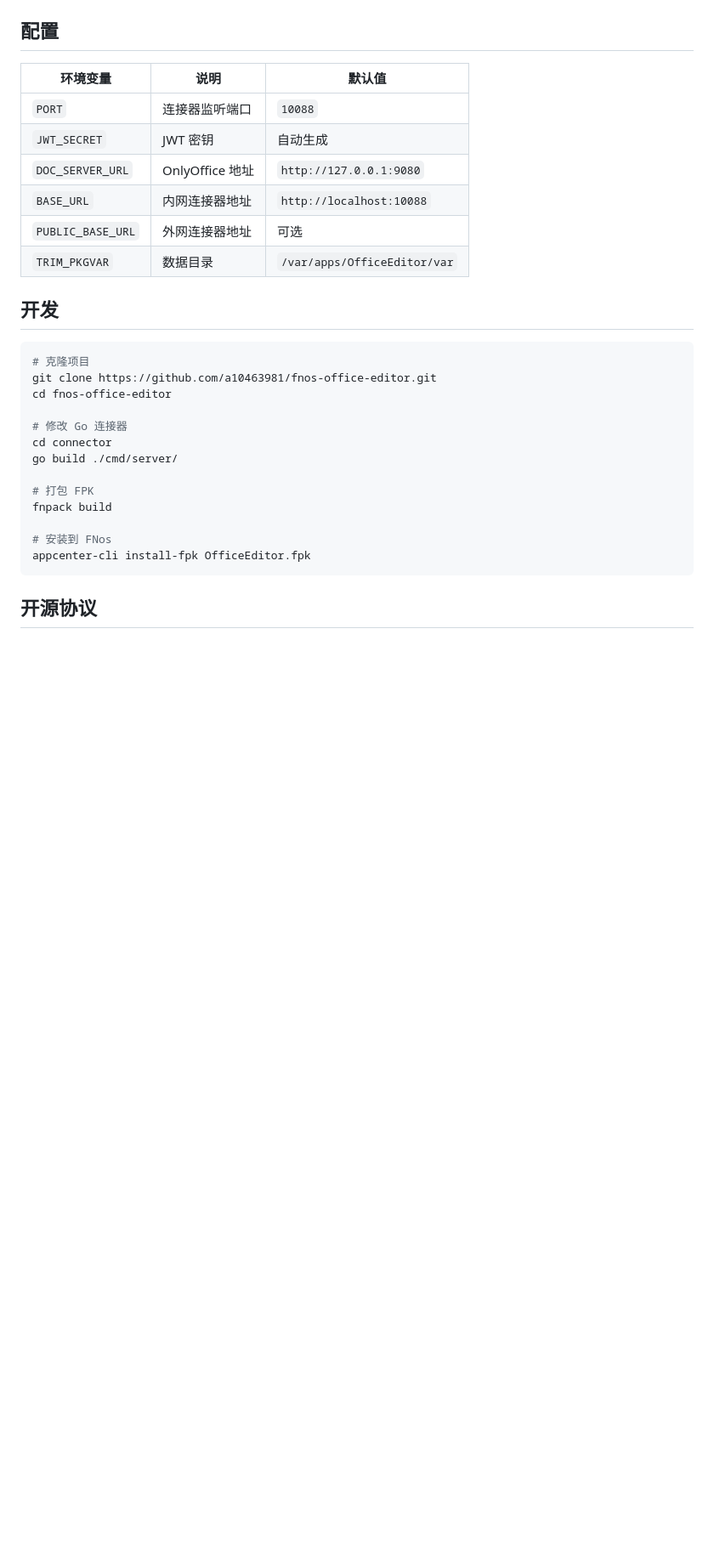
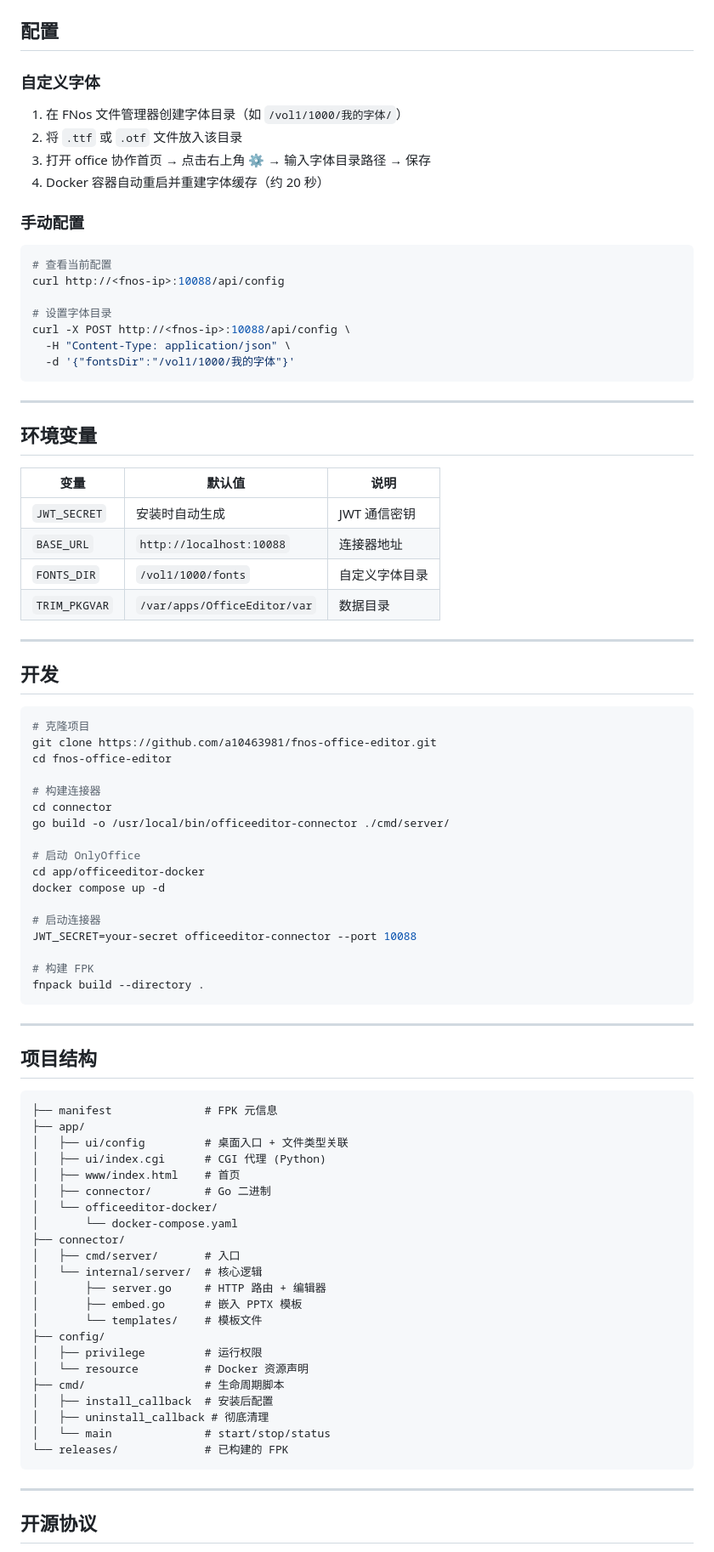
Before and after one commit to a10463981/fnos-office-editor, a Markdown page: README.md, the part around one of its changes. Shown at 85% size. Drawn GitHub-style; blank space fills up the shorter version.

Commit message:
docs: comprehensive README for v1.0.00

````diff
--- a/README.md
+++ b/README.md
@@ -67,14 +73,37 @@ docker compose up -d
 
 ## 配置
 
-| 环境变量 | 说明 | 默认值 |
-|---------|------|--------|
-| `PORT` | 连接器监听端口 | `10088` |
-| `JWT_SECRET` | JWT 密钥 | 自动生成 |
-| `DOC_SERVER_URL` | OnlyOffice 地址 | `http://127.0.0.1:9080` |
-| `BASE_URL` | 内网连接器地址 | `http://localhost:10088` |
-| `PUBLIC_BASE_URL` | 外网连接器地址 | 可选 |
-| `TRIM_PKGVAR` | 数据目录 | `/var/apps/OfficeEditor/var` |
+### 自定义字体
+
+1. 在 FNos 文件管理器创建字体目录（如 `/vol1/1000/我的字体/`）
+2. 将 `.ttf` 或 `.otf` 文件放入该目录
+3. 打开 office 协作首页 → 点击右上角 **⚙️** → 输入字体目录路径 → 保存
+4. Docker 容器自动重启并重建字体缓存（约 20 秒）
+
+### 手动配置
+
+```bash
+# 查看当前配置
+curl http://<fnos-ip>:10088/api/config
+
+# 设置字体目录
+curl -X POST http://<fnos-ip>:10088/api/config \
+  -H "Content-Type: application/json" \
+  -d '{"fontsDir":"/vol1/1000/我的字体"}'
+```
+
+---
+
+## 环境变量
+
+| 变量 | 默认值 | 说明 |
+|------|--------|------|
+| `JWT_SECRET` | 安装时自动生成 | JWT 通信密钥 |
+| `BASE_URL` | `http://localhost:10088` | 连接器地址 |
+| `FONTS_DIR` | `/vol1/1000/fonts` | 自定义字体目录 |
+| `TRIM_PKGVAR` | `/var/apps/OfficeEditor/var` | 数据目录 |
+
+---
 
 ## 开发
 
@@ -83,16 +112,51 @@ docker compose up -d
 git clone https://github.com/a10463981/fnos-office-editor.git
 cd fnos-office-editor
 
-# 修改 Go 连接器
+# 构建连接器
 cd connector
-go build ./cmd/server/
+go build -o /usr/local/bin/officeeditor-connector ./cmd/server/
 
-# 打包 FPK
-fnpack build
+# 启动 OnlyOffice
+cd app/officeeditor-docker
+docker compose up -d
 
-# 安装到 FNos
-appcenter-cli install-fpk OfficeEditor.fpk
+# 启动连接器
+JWT_SECRET=your-secret officeeditor-connector --port 10088
+
+# 构建 FPK
+fnpack build --directory .
 ```
+
+---
+
+## 项目结构
+
+```
+├── manifest              # FPK 元信息
+├── app/
+│   ├── ui/config         # 桌面入口 + 文件类型关联
+│   ├── ui/index.cgi      # CGI 代理 (Python)
+│   ├── www/index.html    # 首页
+│   ├── connector/        # Go 二进制
+│   └── officeeditor-docker/
+│       └── docker-compose.yaml
+├── connector/
+│   ├── cmd/server/       # 入口
+│   └── internal/server/  # 核心逻辑
+│       ├── server.go     # HTTP 路由 + 编辑器
+│       ├── embed.go      # 嵌入 PPTX 模板
+│       └── templates/    # 模板文件
+├── config/
+│   ├── privilege         # 运行权限
+│   └── resource          # Docker 资源声明
+├── cmd/                  # 生命周期脚本
+│   ├── install_callback  # 安装后配置
+│   ├── uninstall_callback # 彻底清理
+│   └── main              # start/stop/status
+└── releases/             # 已构建的 FPK
+```
+
+---
 
 ## 开源协议
 
````
Also changed, not shown: other parts of README.md (+72 -58 lines).
